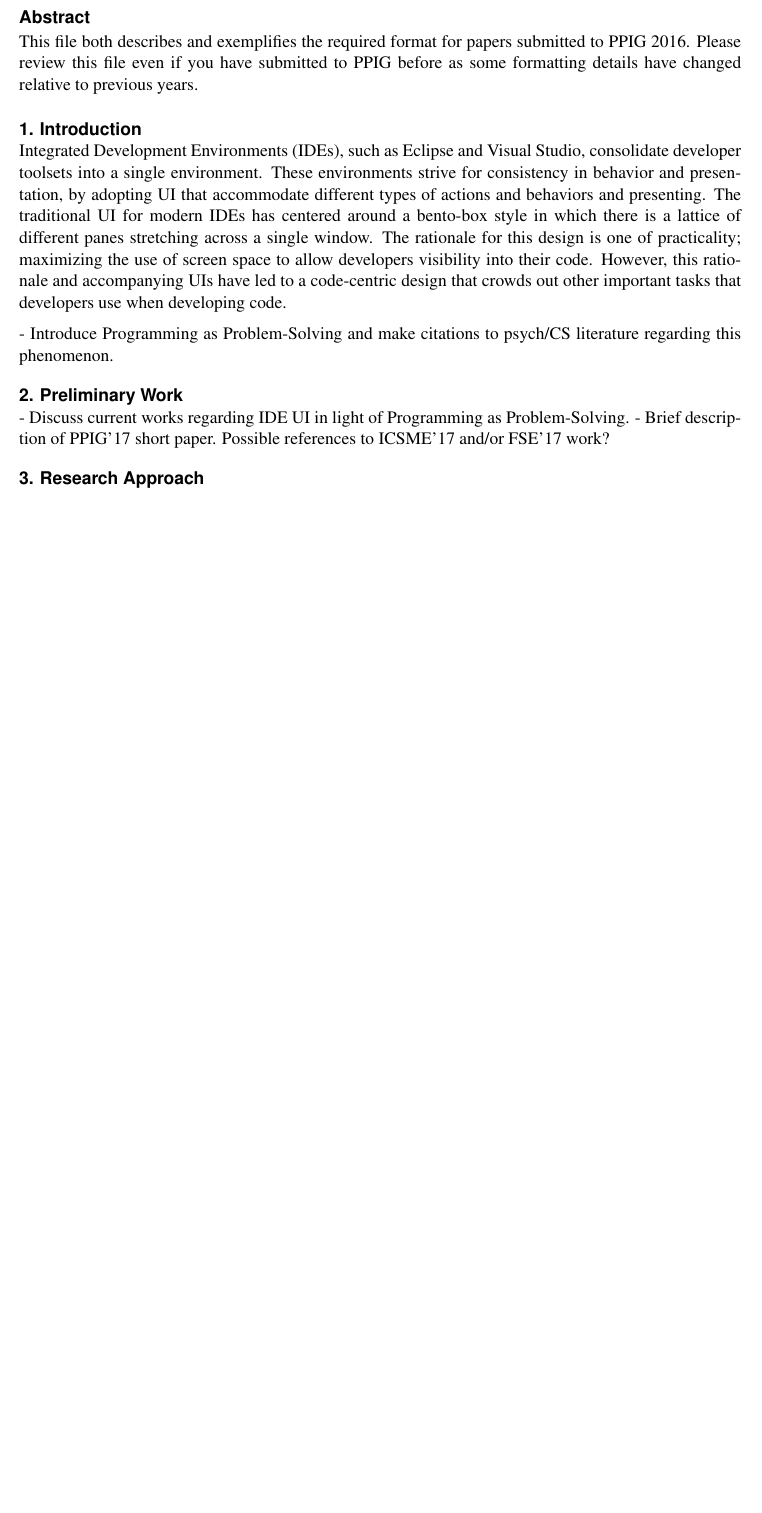
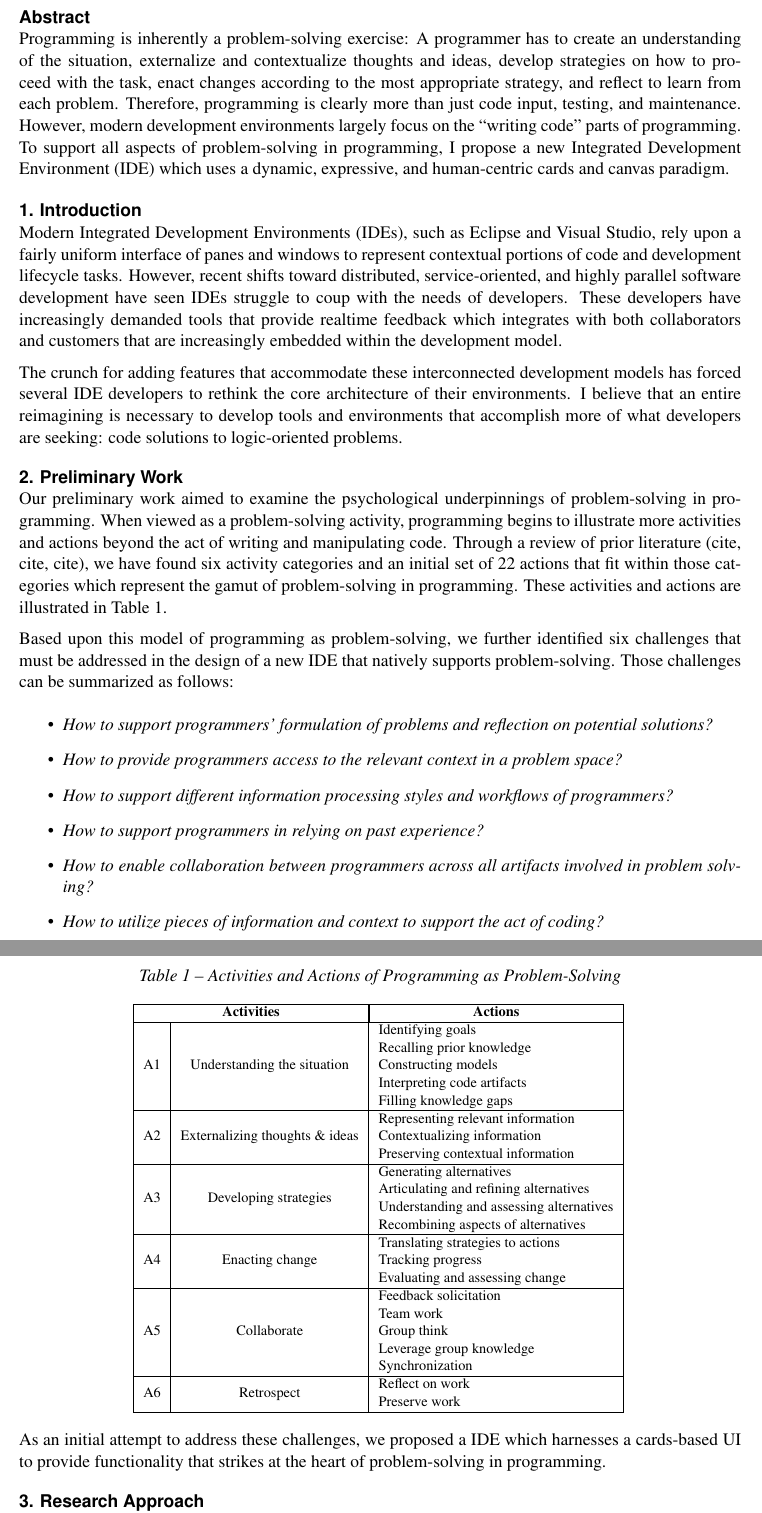
Before and after one commit to nelsonni/PPIG17-ProblemSolvingDevEnv, a LaTeX document (doctoral-consortium.tex, which reads table_pps.tex): part of the page before the commit and two parts of pages 1 and 2 of 2 after it, the two joined at a grey line, cut so that both start at the same text, the shorter picture padded with empty space. Compiled offline with pdfLaTeX.

Commit message:
added text for Abstract, Introduction, and Preliminary Work sections

```diff
--- a/doctoral-consortium.tex
+++ b/doctoral-consortium.tex
@@ -1,8 +1,9 @@
 \documentclass{ppig}
 \usepackage{epsfig}
 \usepackage{booktabs}
-\usepackage{ucs}
-\usepackage[utf8x]{inputenc}
+\usepackage{ucs} % support for using UTF-8 as input encoding in LaTeX
+\usepackage[utf8x]{inputenc} % required for UTF-8 support with ucs.sty
+\usepackage{tabularx, multirow, booktabs} % support for high-quality tables
 
 \title{Problem-Solving Applications in Developer Environments}
 
@@ -18,20 +19,39 @@
 \thispagestyle{empty}
 
 \begin{abstract}
-This file both describes and exemplifies the required format for papers submitted to PPIG 2016. Please review this file even if you have submitted to PPIG before as some formatting details have changed relative to previous years.
+Programming is inherently a problem-solving exercise: A programmer has to create an understanding of the situation, externalize and contextualize thoughts and ideas, develop strategies on how to proceed with the task, enact changes according to the most appropriate strategy, and reflect to learn from each problem.
+Therefore, programming is clearly more than just code input, testing, and maintenance.
+However, modern development environments largely focus on the ``writing code'' parts of programming.
+To support all aspects of problem-solving in programming, I propose a new Integrated Development Environment (IDE) which uses a dynamic, expressive, and human-centric cards and canvas paradigm.
 \end{abstract}
 
 \section{Introduction}
-Integrated Development Environments (IDEs), such as Eclipse and Visual Studio, consolidate developer toolsets into a single environment.
-These environments strive for consistency in behavior and presentation, by adopting UI that accommodate different types of actions and behaviors and presenting.
-The traditional UI for modern IDEs has centered around a bento-box style in which there is a lattice of different panes stretching across a single window.
-The rationale for this design is one of practicality; maximizing the use of screen space to allow developers visibility into their code.
-However, this rationale and accompanying UIs have led to a code-centric design that crowds out other important tasks that developers use when developing code.
+Modern Integrated Development Environments (IDEs), such as Eclipse and Visual Studio, rely upon a fairly uniform interface of panes and windows to represent contextual portions of code and development lifecycle tasks.
+However, recent shifts toward distributed, service-oriented, and highly parallel software development have seen IDEs struggle to coup with the needs of developers.
+These developers have increasingly demanded tools that provide realtime feedback which integrates with both collaborators and customers that are increasingly embedded within the development model.
 
-- Introduce Programming as Problem-Solving and make citations to psych/CS literature regarding this phenomenon.
+The crunch for adding features that accommodate these interconnected development models has forced several IDE developers to rethink the core architecture of their environments.
+I believe that an entire reimagining is necessary to develop tools and environments that accomplish more of what developers are seeking: code solutions to logic-oriented problems.
 
 \section{Preliminary Work}
-- Discuss current works regarding IDE UI in light of Programming as Problem-Solving.
-- Brief description of PPIG'17 short paper. Possible references to ICSME'17 and/or FSE'17 work?
+Our preliminary work aimed to examine the psychological underpinnings of problem-solving in programming.
+When viewed as a problem-solving activity, programming begins to illustrate more activities and actions beyond the act of writing and manipulating code.
+Through a review of prior literature (cite, cite, cite), we have found six activity categories and an initial set of 22 actions that fit within those categories which represent the gamut of problem-solving in programming.
+These activities and actions are illustrated in Table~\ref{pps_matrix}.
+
+\input{table_pps} % Programming as Problem-Solving Matrix
+
+Based upon this model of programming as problem-solving, we further identified six challenges that must be addressed in the design of a new IDE that natively supports problem-solving.
+Those challenges can be summarized as follows:
+\textit{\begin{itemize}
+  \item How to support programmers' formulation of problems and reflection on potential solutions?
+  \item How to provide programmers access to the relevant context in a problem space?
+  \item How to support different information processing styles and workflows of programmers?
+  \item How to support programmers in relying on past experience?
+  \item How to enable collaboration between programmers across all artifacts involved in problem solving?
+  \item How to utilize pieces of information and context to support the act of coding?
+\end{itemize}}
+
+As an initial attempt to address these challenges, we proposed a IDE which harnesses a cards-based UI to provide functionality that strikes at the heart of problem-solving in programming.
 
 \section{Research Approach}
--- /dev/null
+++ b/table_pps.tex
@@ -0,0 +1,32 @@
+\begin{table}[!htbp]
+\caption{Activities and Actions of Programming as Problem-Solving}
+\label{pps_matrix}
+\centering\footnotesize
+\begin{tabular}{|c|c|l|}
+	\hline
+	\multicolumn{2}{|c|}{\textbf{Activities}} & \multicolumn{1}{|c|}{\textbf{Actions}}\\\hline
+	\multirow{5}{*}{A1} & \multirow{5}{*}{Understanding the situation} & Identifying goals \\
+		& & Recalling prior knowledge \\
+		& & Constructing models \\
+		& & Interpreting code artifacts \\
+		& & Filling knowledge gaps \\\hline
+	\multirow{3}{*}{A2} & \multirow{3}{*}{Externalizing thoughts \& ideas} & Representing relevant information \\
+		& & Contextualizing information \\
+		& & Preserving contextual information \\\hline
+	\multirow{4}{*}{A3} & \multirow{4}{*}{Developing strategies} & Generating alternatives \\
+		& & Articulating and refining alternatives \\
+		& & Understanding and assessing alternatives \\
+		& & Recombining aspects of alternatives \\\hline
+	\multirow{3}{*}{A4} & \multirow{3}{*}{Enacting change} & Translating strategies to actions \\
+		& & Tracking progress \\
+		& & Evaluating and assessing change \\\hline
+	\multirow{5}{*}{A5} & \multirow{5}{*}{Collaborate} & Feedback solicitation \\
+		& & Team work \\
+		& & Group think \\
+		& & Leverage group knowledge \\
+		& & Synchronization \\\hline
+	\multirow{2}{*}{A6} & \multirow{2}{*}{Retrospect} & Reflect on work \\
+		& & Preserve work \\\hline
+\end{tabular}
+\vspace*{-0.9\baselineskip}
+\end{table}
```
Also changed, not shown: doctoral-consortium.tex (6 more changed lines).
